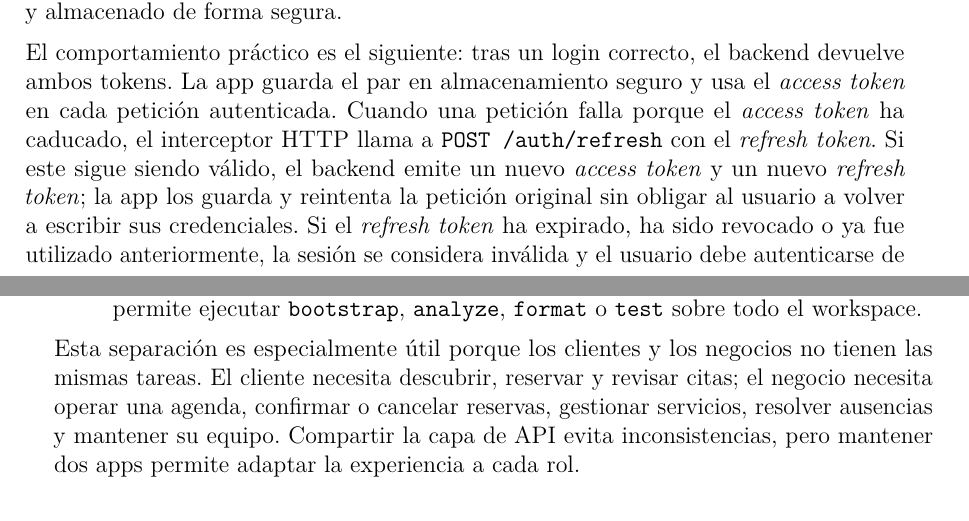
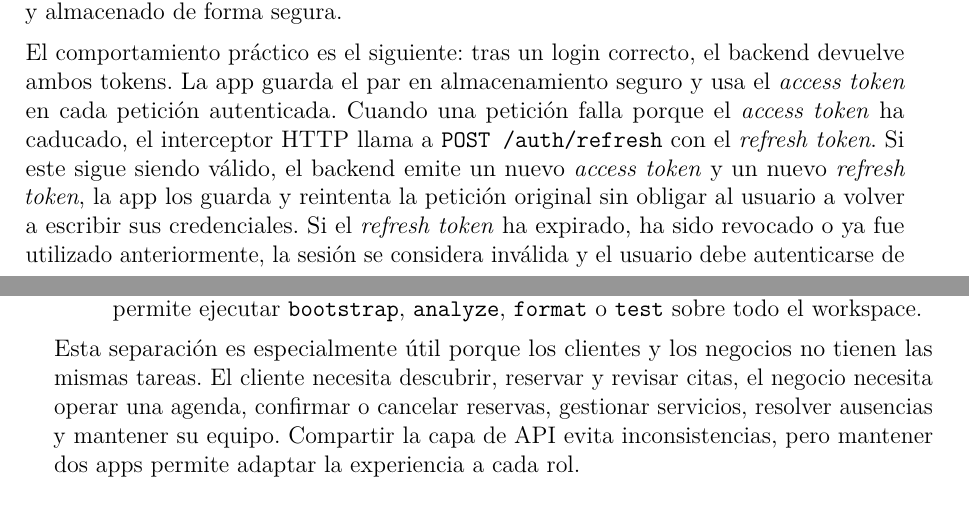
Before and after one commit to adlinare/Documentacion, a LaTeX thesis (gipsi_documentacion.tex): two parts of pages 36 and 39 of 101, joined at a grey line, cut so that both start at the same text. Compiled offline with pdfLaTeX.

Commit message:
ultima revisión

```diff
--- a/gipsi_documentacion.tex
+++ b/gipsi_documentacion.tex
@@ -1149,7 +1149,7 @@ devuelve ambos tokens. La app guarda el par en almacenamiento seguro y usa el
 porque el \textit{access token} ha caducado, el interceptor HTTP llama a
 \texttt{POST /auth/refresh} con el \textit{refresh token}. Si este sigue siendo
 válido, el backend emite un nuevo \textit{access token} y un nuevo
-\textit{refresh token}; la app los guarda y reintenta la petición original sin
+\textit{refresh token}, la app los guarda y reintenta la petición original sin
 obligar al usuario a volver a escribir sus credenciales. Si el \textit{refresh
 token} ha expirado, ha sido revocado o ya fue utilizado anteriormente, la sesión
 se considera inválida y el usuario debe autenticarse de nuevo.
```
Also changed, not shown: gipsi_documentacion.tex (2 more changed lines), 3 other files.
